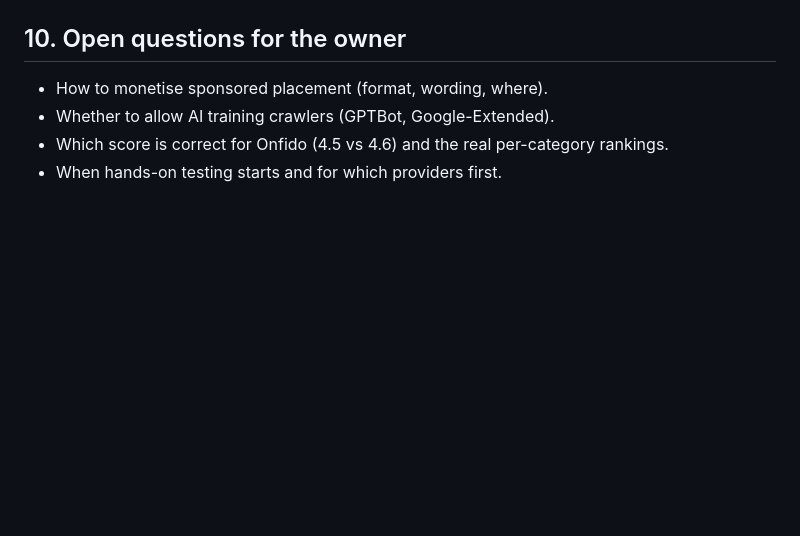
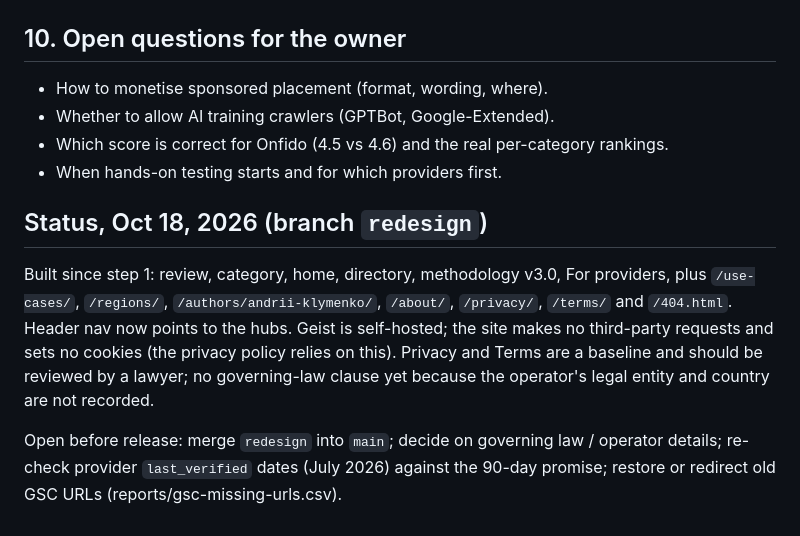
Before and after one commit to innuendo999/beverified, a Markdown page: docs/redesign-plan.md, the part around the change. Rendered like a GitHub page; blank space fills up the shorter version.

Commit message:
Plan: release status
Co-Authored-By: Claude Opus 5.5 <noreply@anthropic.com>
Claude-Session: https://claude.ai/code/session_01K9UJm6SZor7fDJsSn34W6Q

```diff
--- a/docs/redesign-plan.md
+++ b/docs/redesign-plan.md
@@ -396,3 +396,9 @@ Rules: body text ≥16px, tap targets ≥44px, no horizontal page scroll, no con
 - Whether to allow AI training crawlers (GPTBot, Google-Extended).
 - Which score is correct for Onfido (4.5 vs 4.6) and the real per-category rankings.
 - When hands-on testing starts and for which providers first.
+
+## Status, Oct 18, 2026 (branch `redesign`)
+
+Built since step 1: review, category, home, directory, methodology v3.0, For providers, plus `/use-cases/`, `/regions/`, `/authors/andrii-klymenko/`, `/about/`, `/privacy/`, `/terms/` and `/404.html`. Header nav now points to the hubs. Geist is self-hosted; the site makes no third-party requests and sets no cookies (the privacy policy relies on this). Privacy and Terms are a baseline and should be reviewed by a lawyer; no governing-law clause yet because the operator's legal entity and country are not recorded.
+
+Open before release: merge `redesign` into `main`; decide on governing law / operator details; re-check provider `last_verified` dates (July 2026) against the 90-day promise; restore or redirect old GSC URLs (reports/gsc-missing-urls.csv).
```
